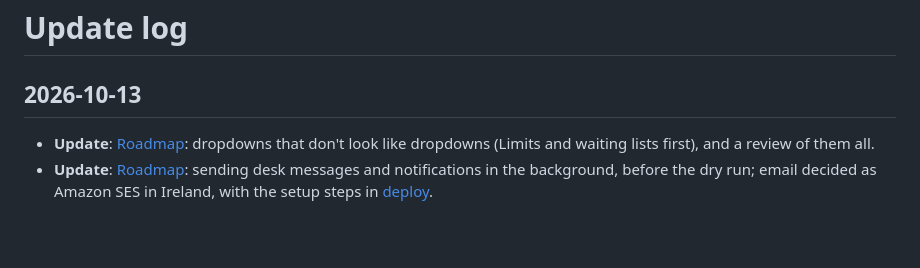
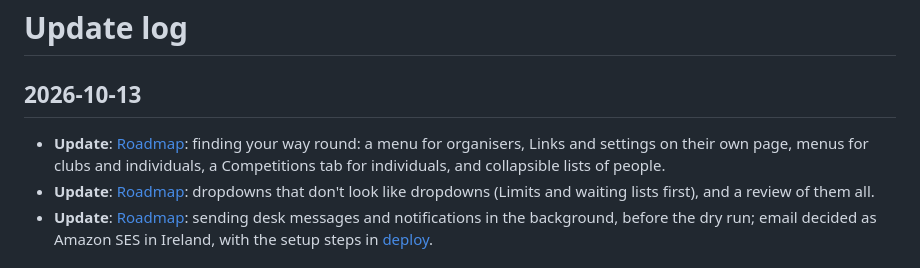
Before and after one commit to jackpardy/tariff-calculator, a Markdown page: knowledge/log.md, the part around the change. GitHub-like rendering; blank space fills up the shorter version.

```diff
--- a/knowledge/log.md
+++ b/knowledge/log.md
@@ -1,6 +1,7 @@
 # Update log
 
 ## 2026-10-13
+* **Update**: [Roadmap](roadmap.md#next-steps-2026-10-08): finding your way round: a menu for organisers, Links and settings on their own page, menus for clubs and individuals, a Competitions tab for individuals, and collapsible lists of people.
 * **Update**: [Roadmap](roadmap.md#next-steps-2026-10-08): dropdowns that don't look like dropdowns (Limits and waiting lists first), and a review of them all.
 * **Update**: [Roadmap](roadmap.md#next-steps-2026-10-08): sending desk messages and notifications in the background, before the dry run; email decided as Amazon SES in Ireland, with the setup steps in [deploy](operations/deploy.md#notifications).
 
```
Also changed, not shown: knowledge/roadmap.md (+16 -1 lines).
